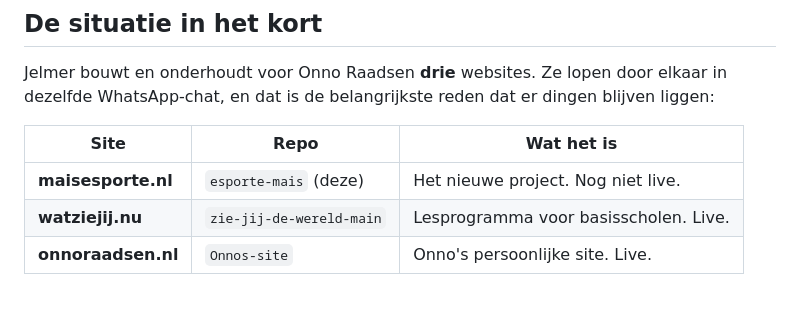
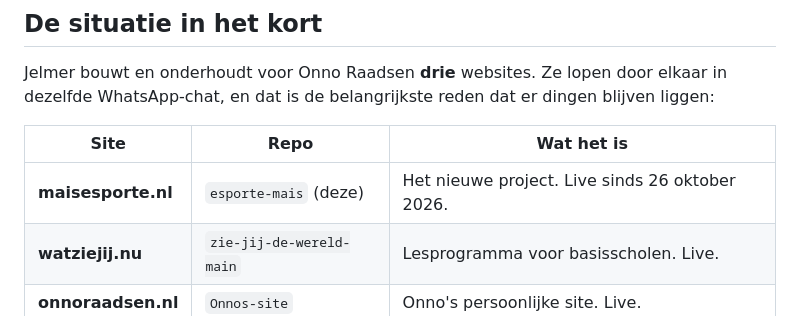
Before and after one commit to Remlej2003/esporte-mais, a Markdown page: klant/LEESMIJ.md, the part around the change. GitHub-like rendering.

```diff
--- a/klant/LEESMIJ.md
+++ b/klant/LEESMIJ.md
@@ -25,7 +25,7 @@ dingen blijven liggen:
 
 | Site | Repo | Wat het is |
 |---|---|---|
-| **maisesporte.nl** | `esporte-mais` (deze) | Het nieuwe project. Nog niet live. |
+| **maisesporte.nl** | `esporte-mais` (deze) | Het nieuwe project. Live sinds 26 oktober 2026. |
 | **watziejij.nu** | `zie-jij-de-wereld-main` | Lesprogramma voor basisscholen. Live. |
 | **onnoraadsen.nl** | `Onnos-site` | Onno's persoonlijke site. Live. |
 
```
Also changed, not shown: klant/openstaand.md (+25 -20 lines).
